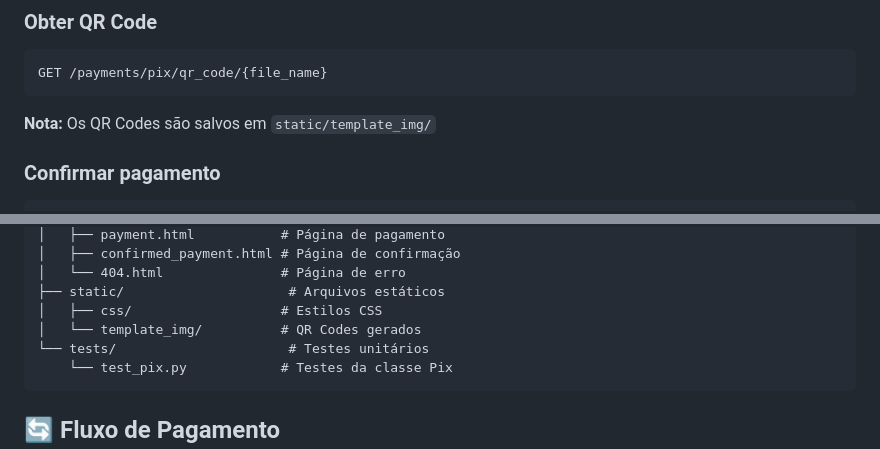
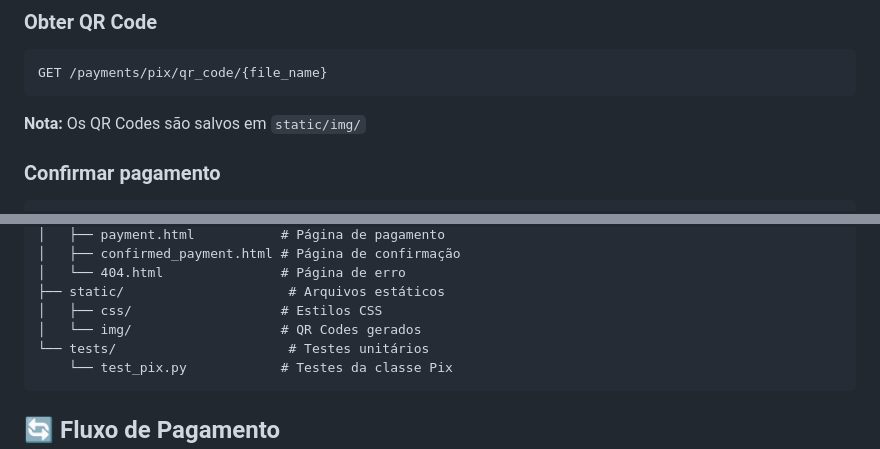
Before and after one commit to alineanascimento/projeto-pix, a Markdown page: README.md, 2 parts joined by grey strips. GitHub-like rendering.

````diff
--- a/README.md
+++ b/README.md
@@ -87,7 +87,7 @@ Content-Type: application/json
 GET /payments/pix/qr_code/{file_name}
 ```
 
-**Nota:** Os QR Codes são salvos em `static/template_img/`
+**Nota:** Os QR Codes são salvos em `static/img/`
 
 ### Confirmar pagamento
 ```http
@@ -133,7 +133,7 @@ projeto-pix/
 │   └── 404.html               # Página de erro
 ├── static/                     # Arquivos estáticos
 │   ├── css/                   # Estilos CSS
-│   └── template_img/          # QR Codes gerados
+│   └── img/                   # QR Codes gerados
 └── tests/                      # Testes unitários
     └── test_pix.py            # Testes da classe Pix
 ```
````
